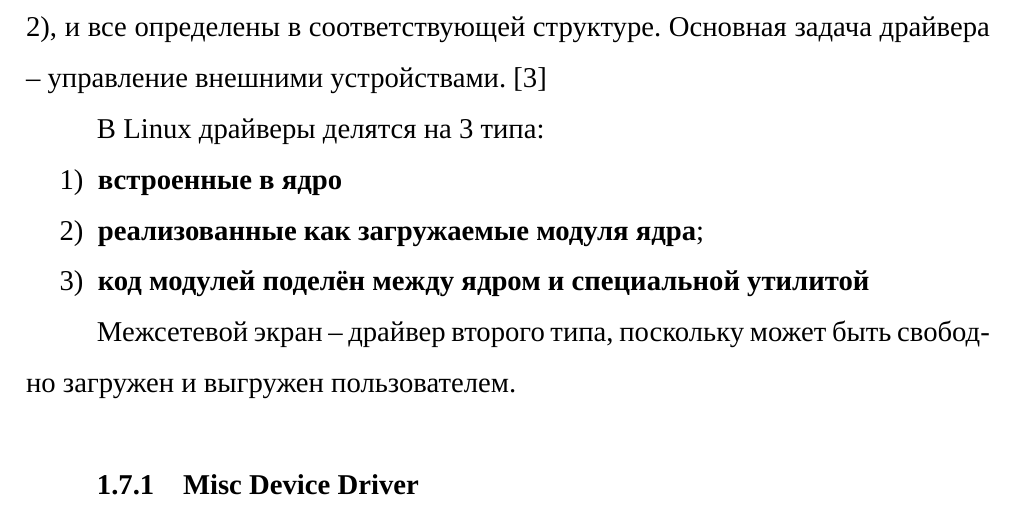
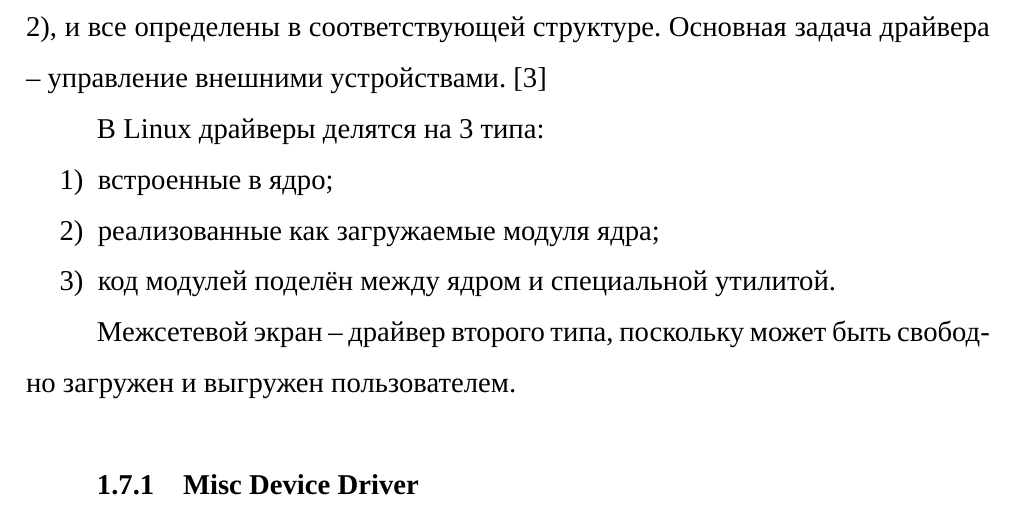
Before and after one commit to Bryanskaya/CourseOS, a LaTeX document (docs/main.tex, which reads docs/inc/10-analysis.tex): part of page 12 of 60, cut so that both start at the same text. Compiled offline with XeLaTeX; a missing font is replaced by an installed copy or a similar font; an older LaTeX class or package is replaced by its successor.

Commit message:
CORRECTED: some items

```diff
--- a/docs/inc/10-analysis.tex
+++ b/docs/inc/10-analysis.tex
@@ -185,11 +185,11 @@ struct file_operations {
 
 В Linux драйверы делятся на 3 типа:
 \begin{enumerate}
-	\item \textbf{встроенные в ядро}
+	\item встроенные в ядро;
 
-	\item \textbf{реализованные как загружаемые модуля ядра};
+	\item реализованные как загружаемые модуля ядра;
 
-	\item \textbf{код модулей поделён между ядром и специальной утилитой}
+	\item код модулей поделён между ядром и специальной утилитой.
 \end{enumerate}
 
 Межсетевой экран -- драйвер второго типа, поскольку может быть свободно загружен и выгружен пользователем. \newline
```
Also changed, not shown: docs/main.pdf, 2 other files.
